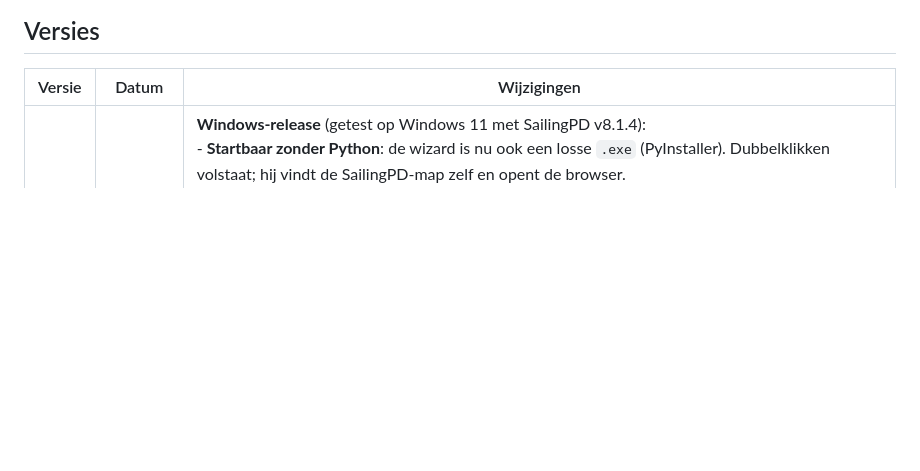
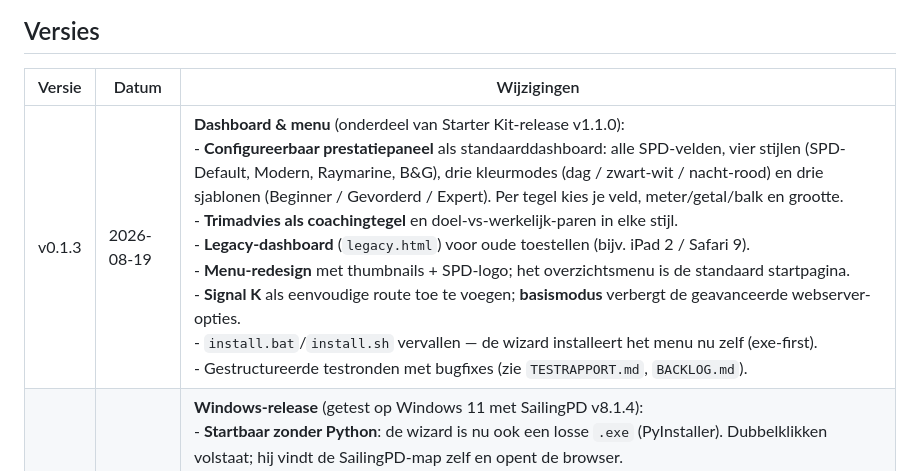
Before and after one commit to xanderburchartz/sailingpd-starterkit, a Markdown page: config-wizard/README.md, the part around the change. Rendered like a GitHub page; blank space fills up the shorter version.

Commit message:
Wizard-changelog: v0.1.3 (dashboard, stijlen, sjablonen, legacy) — hoort bij kit-release v1.1.0
Co-Authored-By: Claude Opus 4.8 <noreply@anthropic.com>

```diff
--- a/config-wizard/README.md
+++ b/config-wizard/README.md
@@ -129,6 +129,7 @@ Op de laatste stap kunt u SailingPD direct starten via de groene knop **▶ Sail
 
 | Versie | Datum | Wijzigingen |
 |--------|-------|-------------|
+| v0.1.3 | 2026-08-19 | **Dashboard & menu** (onderdeel van Starter Kit-release v1.1.0):<br>- **Configureerbaar prestatiepaneel** als standaarddashboard: alle SPD-velden, vier stijlen (SPD-Default, Modern, Raymarine, B&G), drie kleurmodes (dag / zwart-wit / nacht-rood) en drie sjablonen (Beginner / Gevorderd / Expert). Per tegel kies je veld, meter/getal/balk en grootte.<br>- **Trimadvies als coachingtegel** en doel-vs-werkelijk-paren in elke stijl.<br>- **Legacy-dashboard** (`legacy.html`) voor oude toestellen (bijv. iPad 2 / Safari 9).<br>- **Menu-redesign** met thumbnails + SPD-logo; het overzichtsmenu is de standaard startpagina.<br>- **Signal K** als eenvoudige route toe te voegen; **basismodus** verbergt de geavanceerde webserver-opties.<br>- `install.bat`/`install.sh` vervallen — de wizard installeert het menu nu zelf (exe-first).<br>- Gestructureerde testronden met bugfixes (zie `TESTRAPPORT.md`, `BACKLOG.md`). |
 | v0.1.2 | 2026-08-12 | **Windows-release** (getest op Windows 11 met SailingPD v8.1.4):<br>- **Startbaar zonder Python**: de wizard is nu ook een losse `.exe` (PyInstaller). Dubbelklikken volstaat; hij vindt de SailingPD-map zelf en opent de browser.<br>- **SailingPD startte niet in web-modus**: `systemfiles/startupfiles.ini` ontbrak, waardoor SPD afbrak met *"Deadly Error. Headless cannot be combined with no for same start files"*. De wizard schrijft dat bestand nu.<br>- **Crash bij opstarten op Nederlandse Windows** (`UnicodeEncodeError` op codepagina cp1252) verholpen.<br>- **Replay klopte niet**: `replay` werd als *activiteit* weggeschreven, maar SailingPD kent alleen `activity = NMEA` plus `[Mode] replay = Y`. Replay is nu een aparte schakelaar, met een waarschuwing dat het schermmodus vereist.<br>- **Startscripts** herstellen zich nu na een afgebroken pip-installatie. |
 | v0.1.1 | 2026-08-11 | **Bugfix & Optimalisatie Release**:<br>- **Windows Opslag Bugfix**: Knop `#btn-save` verplicht gekoppeld aan `saveAndStart()` en slimme `_find_sailing_dir` mappendetectie toegevoegd.<br>- **100% Offline CSS**: Externe Tailwind CDN vervangen door lokaal gegenereerde Tailwind-CSS (CLI-build v3.4.17, alle gebruikte klassen gedekt; hergenereer-instructies staan in `templates/index.html`).<br>- **Performance**: Flask multi-threading ingeschakeld (`threaded=True`) en NMEA test socket timeout verkort.<br>- **Beveiliging**: Path traversal opschoning op alle CSV endpoints.<br>- **Scripting**: `python3-venv` controle in `start.sh` toegevoegd. |
 | v0.1.0 | 2026-05-21 | Eerste release — volledige 11-stappen wizard |
```
